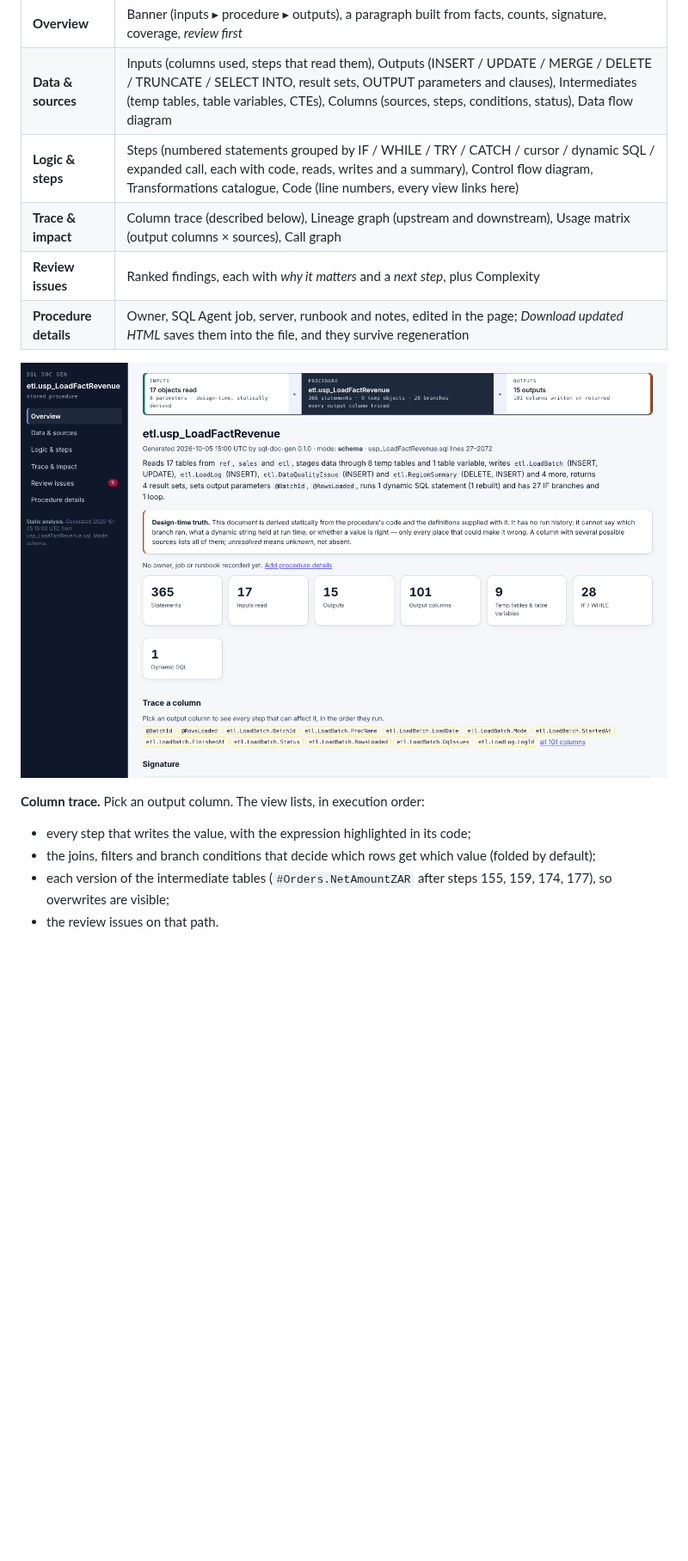
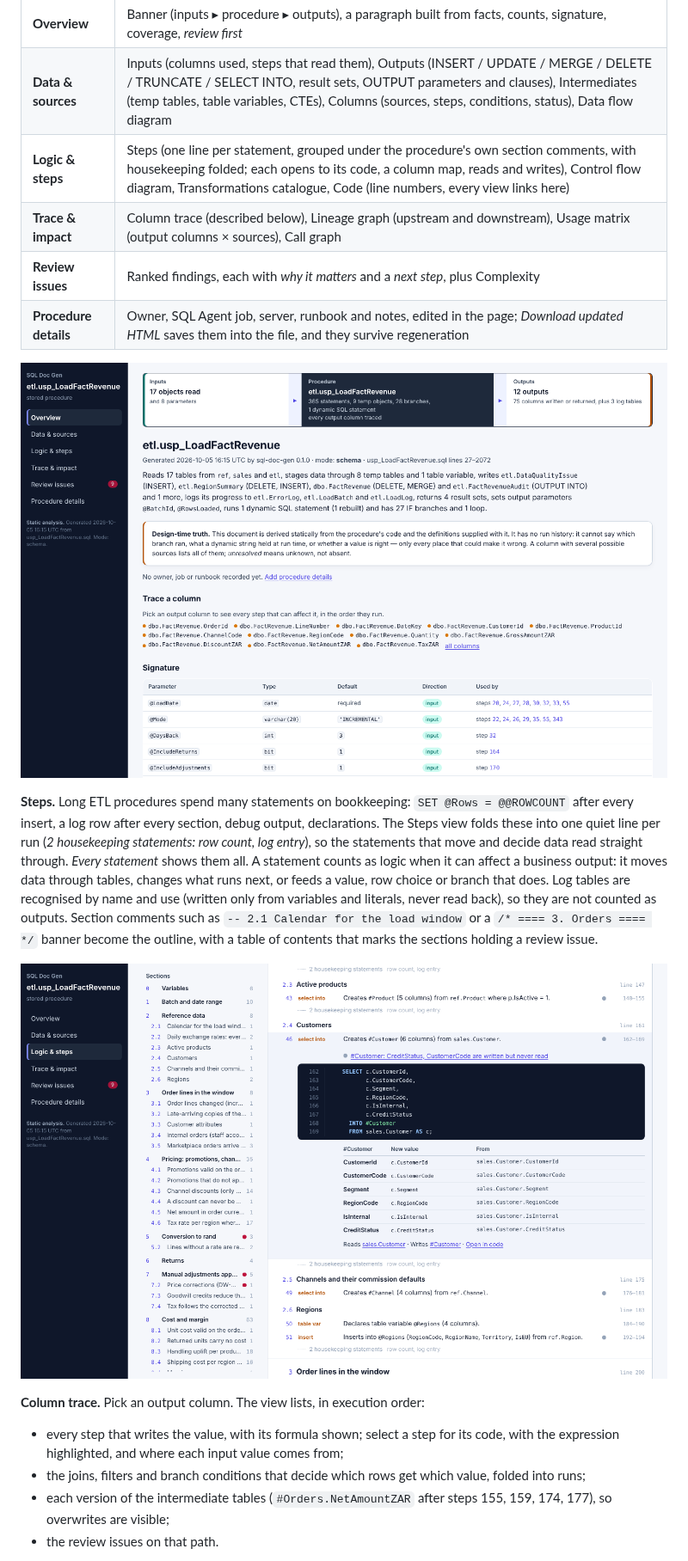
Before and after one commit to Ntmashaba/sql-doc-gen, a Markdown page: README.md, the part around one of its changes. Shown at 86% size. Rendered like a GitHub page; pictures changed too: docs/images/overview.png, docs/images/steps.png (added); blank space fills up the shorter version.

```diff
--- a/README.md
+++ b/README.md
@@ -62,17 +62,30 @@ The six sections in the dark left rail match the Power BI and ADF documentation
 |---|---|
 | **Overview** | Banner (inputs ▸ procedure ▸ outputs), a paragraph built from facts, counts, signature, coverage, *review first* |
 | **Data & sources** | Inputs (columns used, steps that read them), Outputs (INSERT / UPDATE / MERGE / DELETE / TRUNCATE / SELECT INTO, result sets, OUTPUT parameters and clauses), Intermediates (temp tables, table variables, CTEs), Columns (sources, steps, conditions, status), Data flow diagram |
-| **Logic & steps** | Steps (numbered statements grouped by IF / WHILE / TRY / CATCH / cursor / dynamic SQL / expanded call, each with code, reads, writes and a summary), Control flow diagram, Transformations catalogue, Code (line numbers, every view links here) |
+| **Logic & steps** | Steps (one line per statement, grouped under the procedure's own section comments, with housekeeping folded; each opens to its code, a column map, reads and writes), Control flow diagram, Transformations catalogue, Code (line numbers, every view links here) |
 | **Trace & impact** | Column trace (described below), Lineage graph (upstream and downstream), Usage matrix (output columns × sources), Call graph |
 | **Review issues** | Ranked findings, each with *why it matters* and a *next step*, plus Complexity |
 | **Procedure details** | Owner, SQL Agent job, server, runbook and notes, edited in the page; *Download updated HTML* saves them into the file, and they survive regeneration |
 
 ![Overview](docs/images/overview.png)
 
+**Steps.** Long ETL procedures spend many statements on bookkeeping: `SET @Rows = @@ROWCOUNT` after
+every insert, a log row after every section, debug output, declarations. The Steps view folds these
+into one quiet line per run (*2 housekeeping statements: row count, log entry*), so the statements
+that move and decide data read straight through. *Every statement* shows them all. A statement counts
+as logic when it can affect a business output: it moves data through tables, changes what runs next,
+or feeds a value, row choice or branch that does. Log tables are recognised by name and use (written
+only from variables and literals, never read back), so they are not counted as outputs. Section
+comments such as `-- 2.1 Calendar for the load window` or a `/* ==== 3. Orders ==== */` banner become
+the outline, with a table of contents that marks the sections holding a review issue.
+
+![Steps view of the demo procedure](docs/images/steps.png)
+
 **Column trace.** Pick an output column. The view lists, in execution order:
 
-- every step that writes the value, with the expression highlighted in its code;
-- the joins, filters and branch conditions that decide which rows get which value (folded by default);
+- every step that writes the value, with its formula shown; select a step for its code, with the
+  expression highlighted, and where each input value comes from;
+- the joins, filters and branch conditions that decide which rows get which value, folded into runs;
 - each version of the intermediate tables (`#Orders.NetAmountZAR` after steps 155, 159, 174, 177), so overwrites are visible;
 - the review issues on that path.
 
```
Also changed, not shown: other parts of README.md (+3 -1 lines), docs/images/column-trace.png, docs/images/review-issues.png, 11 other files.
